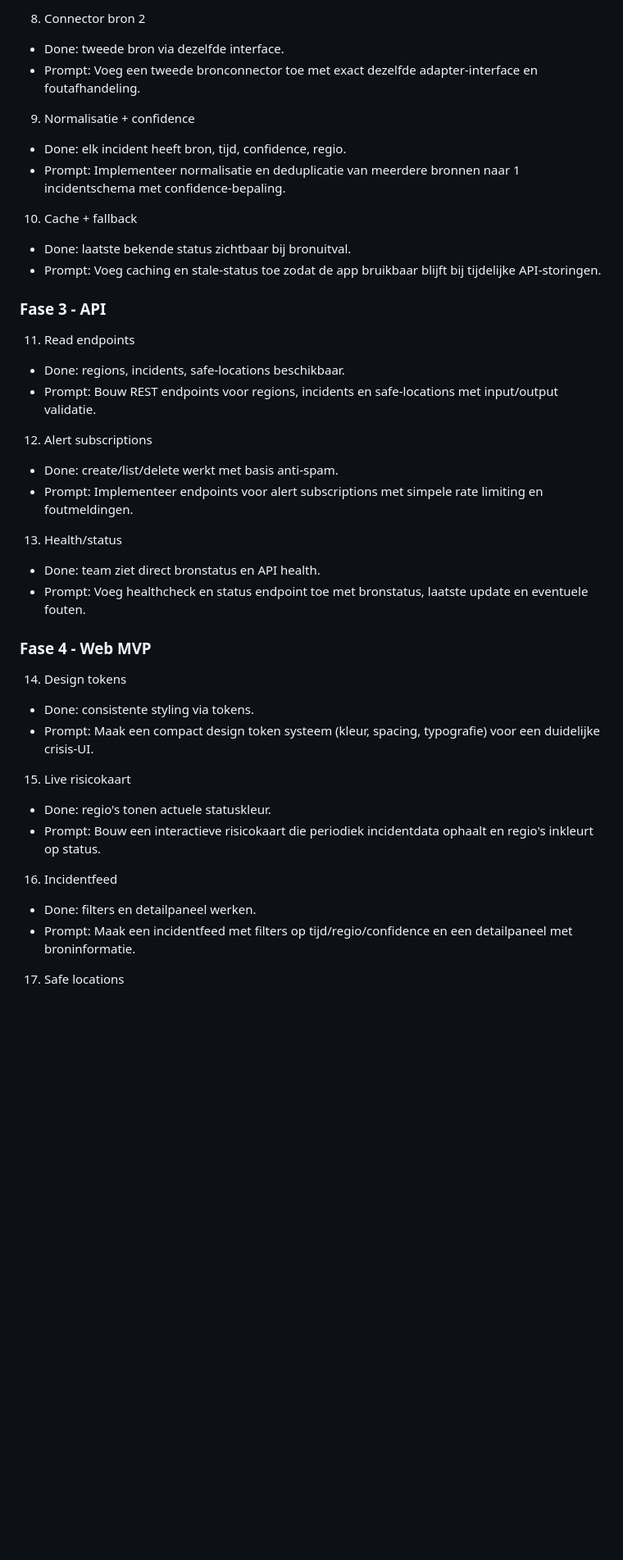
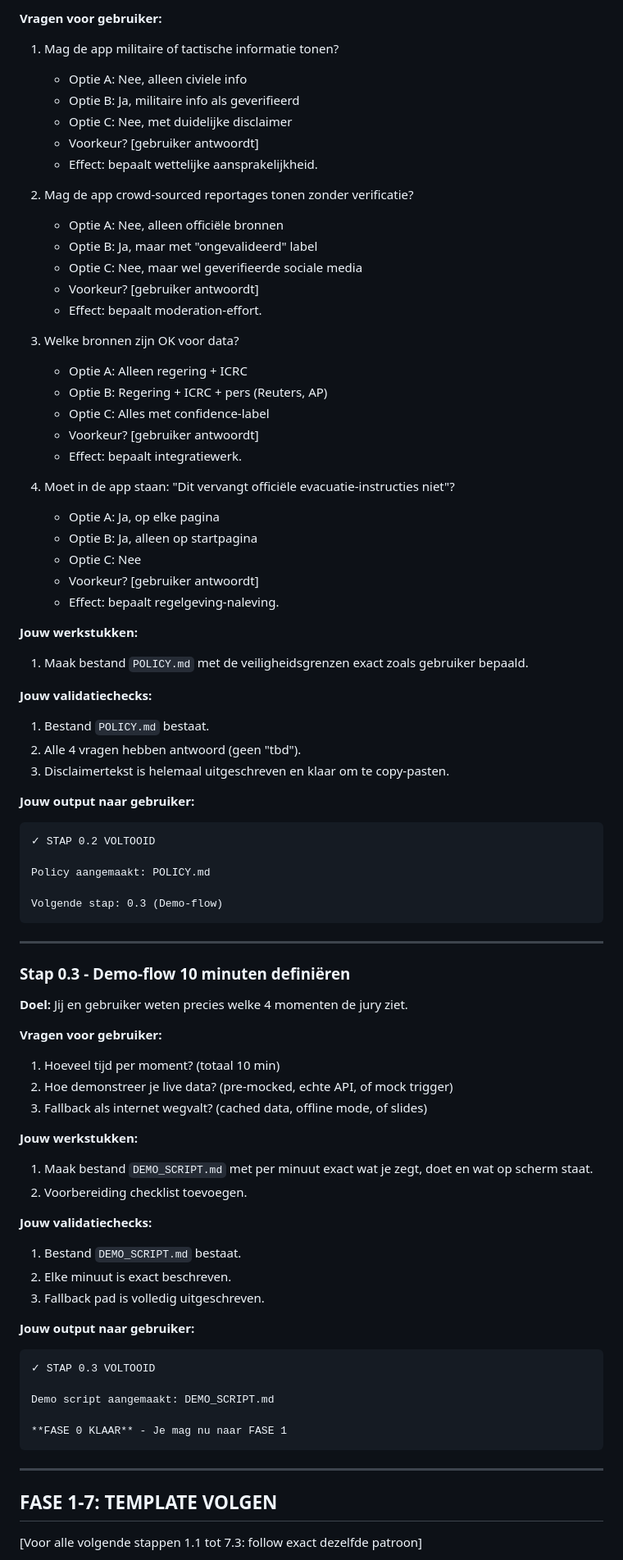
Before and after one commit to 103492-MaxPaardekam/MAKE-A-THON, a Markdown page: stappenplan.md, the part around one of its changes. Shown at 82% size. Drawn GitHub-style; blank space fills up the shorter version.

````diff
--- a/stappenplan.md
+++ b/stappenplan.md
@@ -54,52 +77,82 @@ Dit document beschrijft wat de AI-agent per stap moet doen. Het is geschreven DU
 
-8. Connector bron 2
+**Vragen voor gebruiker:**
+1. Mag de app militaire of tactische informatie tonen?
+   - Optie A: Nee, alleen civiele info
+   - Optie B: Ja, militaire info als geverifieerd
+   - Optie C: Nee, met duidelijke disclaimer
+   - Voorkeur? [gebruiker antwoordt]
+   - Effect: bepaalt wettelijke aansprakelijkheid.
 
-- Done: tweede bron via dezelfde interface.
-- Prompt: Voeg een tweede bronconnector toe met exact dezelfde adapter-interface en foutafhandeling.
+2. Mag de app crowd-sourced reportages tonen zonder verificatie?
+   - Optie A: Nee, alleen officiële bronnen
+   - Optie B: Ja, maar met "ongevalideerd" label
+   - Optie C: Nee, maar wel geverifieerde sociale media
+   - Voorkeur? [gebruiker antwoordt]
+   - Effect: bepaalt moderation-effort.
 
-9. Normalisatie + confidence
+3. Welke bronnen zijn OK voor data?
+   - Optie A: Alleen regering + ICRC
+   - Optie B: Regering + ICRC + pers (Reuters, AP)
+   - Optie C: Alles met confidence-label
+   - Voorkeur? [gebruiker antwoordt]
+   - Effect: bepaalt integratiewerk.
 
-- Done: elk incident heeft bron, tijd, confidence, regio.
-- Prompt: Implementeer normalisatie en deduplicatie van meerdere bronnen naar 1 incidentschema met confidence-bepaling.
+4. Moet in de app staan: "Dit vervangt officiële evacuatie-instructies niet"?
+   - Optie A: Ja, op elke pagina
+   - Optie B: Ja, alleen op startpagina
+   - Optie C: Nee
+   - Voorkeur? [gebruiker antwoordt]
+   - Effect: bepaalt regelgeving-naleving.
 
-10. Cache + fallback
+**Jouw werkstukken:**
+1. Maak bestand `POLICY.md` met de veiligheidsgrenzen exact zoals gebruiker bepaald.
 
-- Done: laatste bekende status zichtbaar bij bronuitval.
-- Prompt: Voeg caching en stale-status toe zodat de app bruikbaar blijft bij tijdelijke API-storingen.
+**Jouw validatiechecks:**
+1. Bestand `POLICY.md` bestaat.
+2. Alle 4 vragen hebben antwoord (geen "tbd").
+3. Disclaimertekst is helemaal uitgeschreven en klaar om te copy-pasten.
 
-### Fase 3 - API
+**Jouw output naar gebruiker:**
+```
+✓ STAP 0.2 VOLTOOID
 
-11. Read endpoints
+Policy aangemaakt: POLICY.md
 
-- Done: regions, incidents, safe-locations beschikbaar.
-- Prompt: Bouw REST endpoints voor regions, incidents en safe-locations met input/output validatie.
+Volgende stap: 0.3 (Demo-flow)
+```
 
-12. Alert subscriptions
+---
 
-- Done: create/list/delete werkt met basis anti-spam.
-- Prompt: Implementeer endpoints voor alert subscriptions met simpele rate limiting en foutmeldingen.
+### Stap 0.3 - Demo-flow 10 minuten definiëren
 
-13. Health/status
+**Doel:** Jij en gebruiker weten precies welke 4 momenten de jury ziet.
 
-- Done: team ziet direct bronstatus en API health.
-- Prompt: Voeg healthcheck en status endpoint toe met bronstatus, laatste update en eventuele fouten.
+**Vragen voor gebruiker:**
+1. Hoeveel tijd per moment? (totaal 10 min)
+2. Hoe demonstreer je live data? (pre-mocked, echte API, of mock trigger)
+3. Fallback als internet wegvalt? (cached data, offline mode, of slides)
 
-### Fase 4 - Web MVP
+**Jouw werkstukken:**
+1. Maak bestand `DEMO_SCRIPT.md` met per minuut exact wat je zegt, doet en wat op scherm staat.
+2. Voorbereiding checklist toevoegen.
 
-14. Design tokens
+**Jouw validatiechecks:**
+1. Bestand `DEMO_SCRIPT.md` bestaat.
+2. Elke minuut is exact beschreven.
+3. Fallback pad is volledig uitgeschreven.
 
-- Done: consistente styling via tokens.
-- Prompt: Maak een compact design token systeem (kleur, spacing, typografie) voor een duidelijke crisis-UI.
+**Jouw output naar gebruiker:**
+```
+✓ STAP 0.3 VOLTOOID
 
-15. Live risicokaart
+Demo script aangemaakt: DEMO_SCRIPT.md
 
-- Done: regio's tonen actuele statuskleur.
-- Prompt: Bouw een interactieve risicokaart die periodiek incidentdata ophaalt en regio's inkleurt op status.
+**FASE 0 KLAAR** - Je mag nu naar FASE 1
+```
 
-16. Incidentfeed
+---
 
-- Done: filters en detailpaneel werken.
-- Prompt: Maak een incidentfeed met filters op tijd/regio/confidence en een detailpaneel met broninformatie.
+## FASE 1-7: TEMPLATE VOLGEN
 
-17. Safe locations
+[Voor alle volgende stappen 1.1 tot 7.3: follow exact dezelfde patroon]
 
````
Also changed, not shown: other parts of stappenplan.md (+74 -97 lines), stappenplan-agent.md (added, +355 -0 lines).
